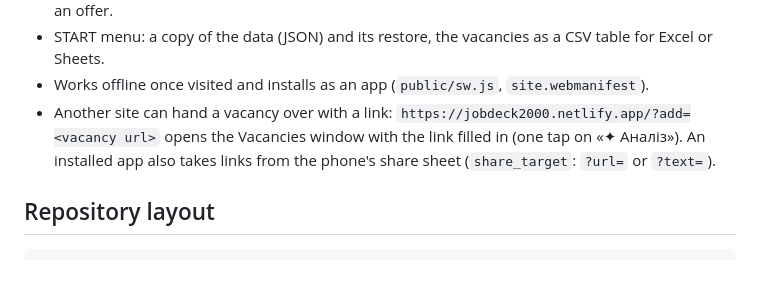
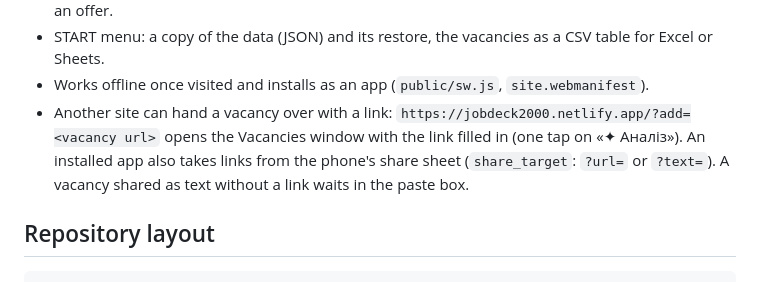
Before and after one commit to zubonka/jobdesk2000, a Markdown page: README.md, the part around the change. Rendered like a GitHub page.

Commit message:
Mention shared vacancy texts in the README

```diff
--- a/README.md
+++ b/README.md
@@ -21,7 +21,8 @@ Two Netlify functions do the AI work. Guests keep everything in the browser; sig
 - Works offline once visited and installs as an app (`public/sw.js`, `site.webmanifest`).
 - Another site can hand a vacancy over with a link: `https://jobdeck2000.netlify.app/?add=<vacancy url>`
   opens the Vacancies window with the link filled in (one tap on «✦ Аналіз»). An installed app also takes
-  links from the phone's share sheet (`share_target`: `?url=` or `?text=`).
+  links from the phone's share sheet (`share_target`: `?url=` or `?text=`). A vacancy shared as text without a
+  link waits in the paste box.
 
 ## Repository layout
 
```
